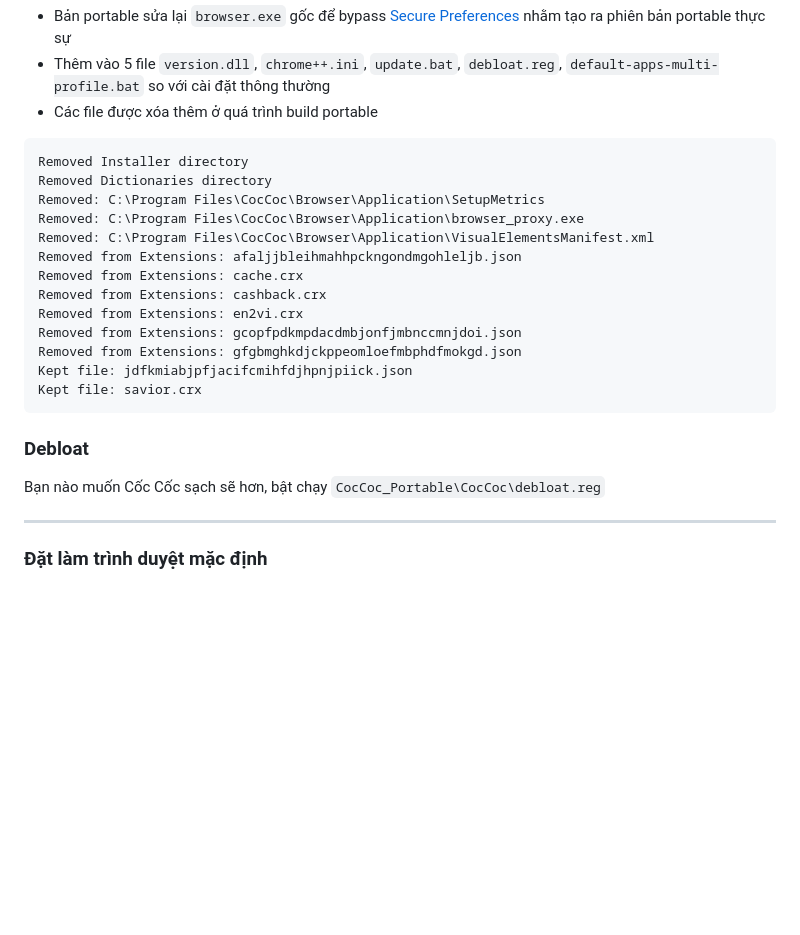
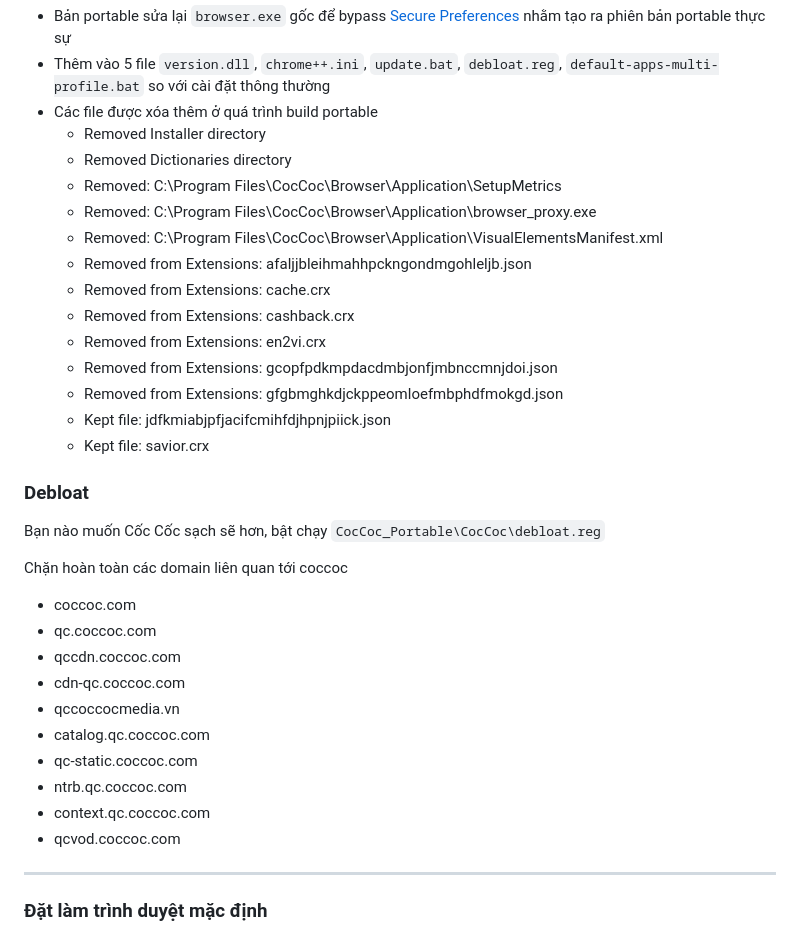
Before and after one commit to nghiabros/coccoc-portable, a Markdown page: README.md, the part around the change. Drawn GitHub-style; blank space fills up the shorter version.

````diff
--- a/README.md
+++ b/README.md
@@ -20,24 +20,36 @@ Cốc Cốc Portable Debloat được cài đặt trực tiếp từ [coccoc_en_
 - Bản portable sửa lại `browser.exe` gốc để bypass [Secure Preferences](https://chromium.woolyss.com/#secure-preferences) nhằm tạo ra phiên bản portable thực sự
 - Thêm vào 5 file `version.dll`, `chrome++.ini`, `update.bat`, `debloat.reg`, `default-apps-multi-profile.bat` so với cài đặt thông thường
 - Các file được xóa thêm ở quá trình build portable
-```
-Removed Installer directory
-Removed Dictionaries directory
-Removed: C:\Program Files\CocCoc\Browser\Application\SetupMetrics
-Removed: C:\Program Files\CocCoc\Browser\Application\browser_proxy.exe
-Removed: C:\Program Files\CocCoc\Browser\Application\VisualElementsManifest.xml
-Removed from Extensions: afaljjbleihmahhpckngondmgohleljb.json
-Removed from Extensions: cache.crx
-Removed from Extensions: cashback.crx
-Removed from Extensions: en2vi.crx
-Removed from Extensions: gcopfpdkmpdacdmbjonfjmbnccmnjdoi.json
-Removed from Extensions: gfgbmghkdjckppeomloefmbphdfmokgd.json
-Kept file: jdfkmiabjpfjacifcmihfdjhpnjpiick.json
-Kept file: savior.crx
-```
+  - Removed Installer directory
+  - Removed Dictionaries directory
+  - Removed: C:\Program Files\CocCoc\Browser\Application\SetupMetrics
+  - Removed: C:\Program Files\CocCoc\Browser\Application\browser_proxy.exe
+  - Removed: C:\Program Files\CocCoc\Browser\Application\VisualElementsManifest.xml
+  - Removed from Extensions: afaljjbleihmahhpckngondmgohleljb.json
+  - Removed from Extensions: cache.crx
+  - Removed from Extensions: cashback.crx
+  - Removed from Extensions: en2vi.crx
+  - Removed from Extensions: gcopfpdkmpdacdmbjonfjmbnccmnjdoi.json
+  - Removed from Extensions: gfgbmghkdjckppeomloefmbphdfmokgd.json
+  - Kept file: jdfkmiabjpfjacifcmihfdjhpnjpiick.json
+  - Kept file: savior.crx
+
 ### Debloat
 
 Bạn nào muốn Cốc Cốc sạch sẽ hơn, bật chạy `CocCoc_Portable\CocCoc\debloat.reg`
+
+Chặn hoàn toàn các domain liên quan tới coccoc
+
+- coccoc.com
+- qc.coccoc.com
+- qccdn.coccoc.com
+- cdn-qc.coccoc.com
+- qccoccocmedia.vn
+- catalog.qc.coccoc.com
+- qc-static.coccoc.com
+- ntrb.qc.coccoc.com
+- context.qc.coccoc.com
+- qcvod.coccoc.com
 
 ---
 
````
